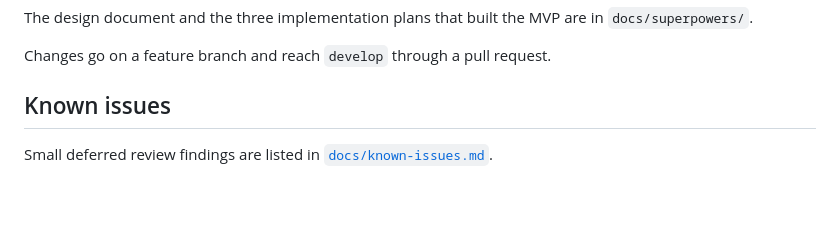
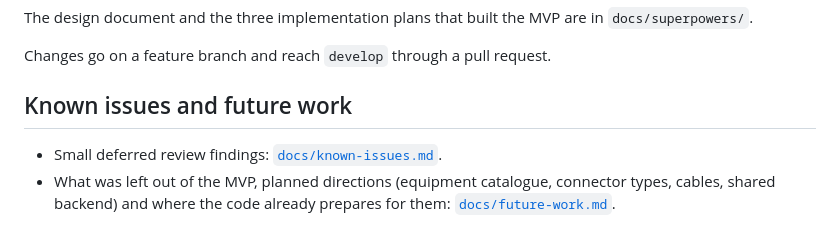
Before and after one commit to AlbinAndersson96/test-station-view, a Markdown page: README.md, the part around the change. Drawn GitHub-style; blank space fills up the shorter version.

Commit message:
docs: add future work and extension points
Co-Authored-By: Claude Opus 5.5 <noreply@anthropic.com>

```diff
--- a/README.md
+++ b/README.md
@@ -79,6 +79,9 @@ The design document and the three implementation plans that built the MVP are in
 
 Changes go on a feature branch and reach `develop` through a pull request.
 
-## Known issues
+## Known issues and future work
 
-Small deferred review findings are listed in [`docs/known-issues.md`](docs/known-issues.md).
+- Small deferred review findings: [`docs/known-issues.md`](docs/known-issues.md).
+- What was left out of the MVP, planned directions (equipment catalogue, connector types,
+  cables, shared backend) and where the code already prepares for them:
+  [`docs/future-work.md`](docs/future-work.md).
```
Also changed, not shown: CLAUDE.md (+1 -1 lines), docs/future-work.md (added, +118 -0 lines).
